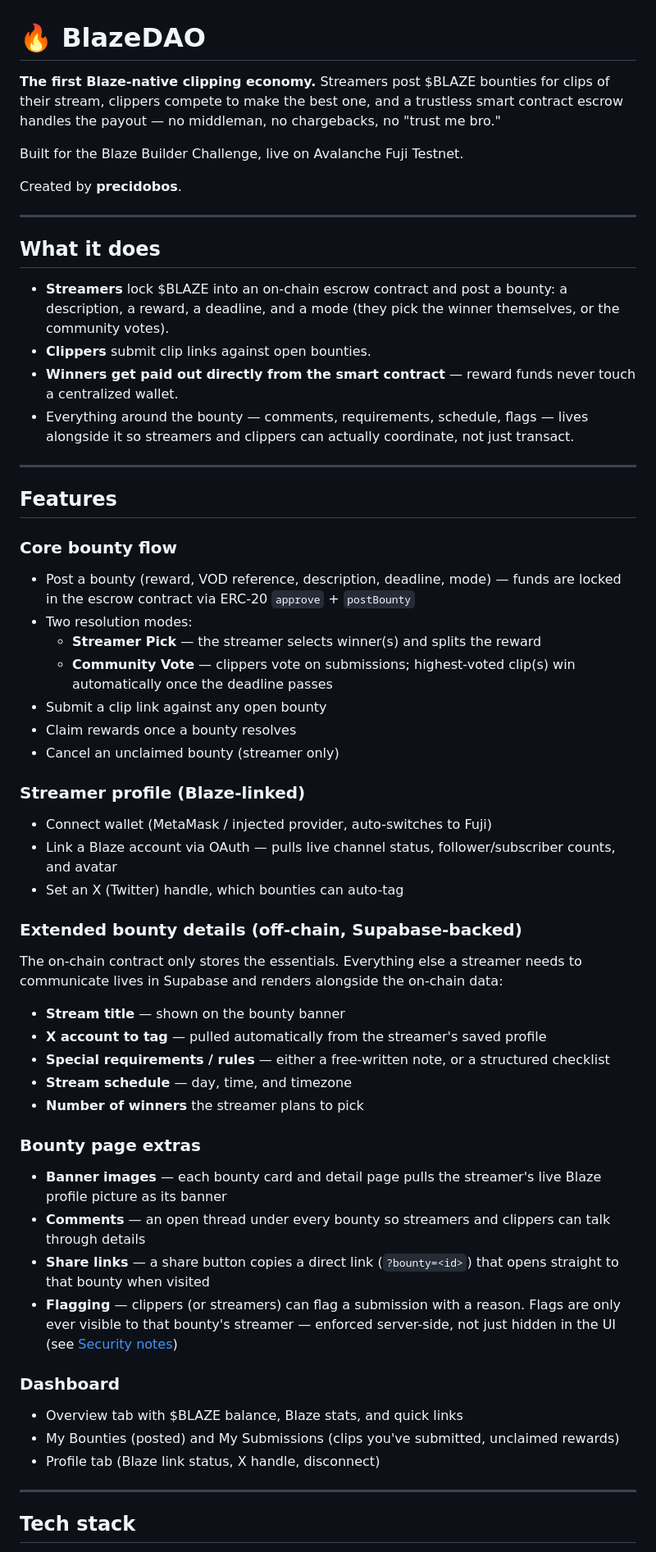
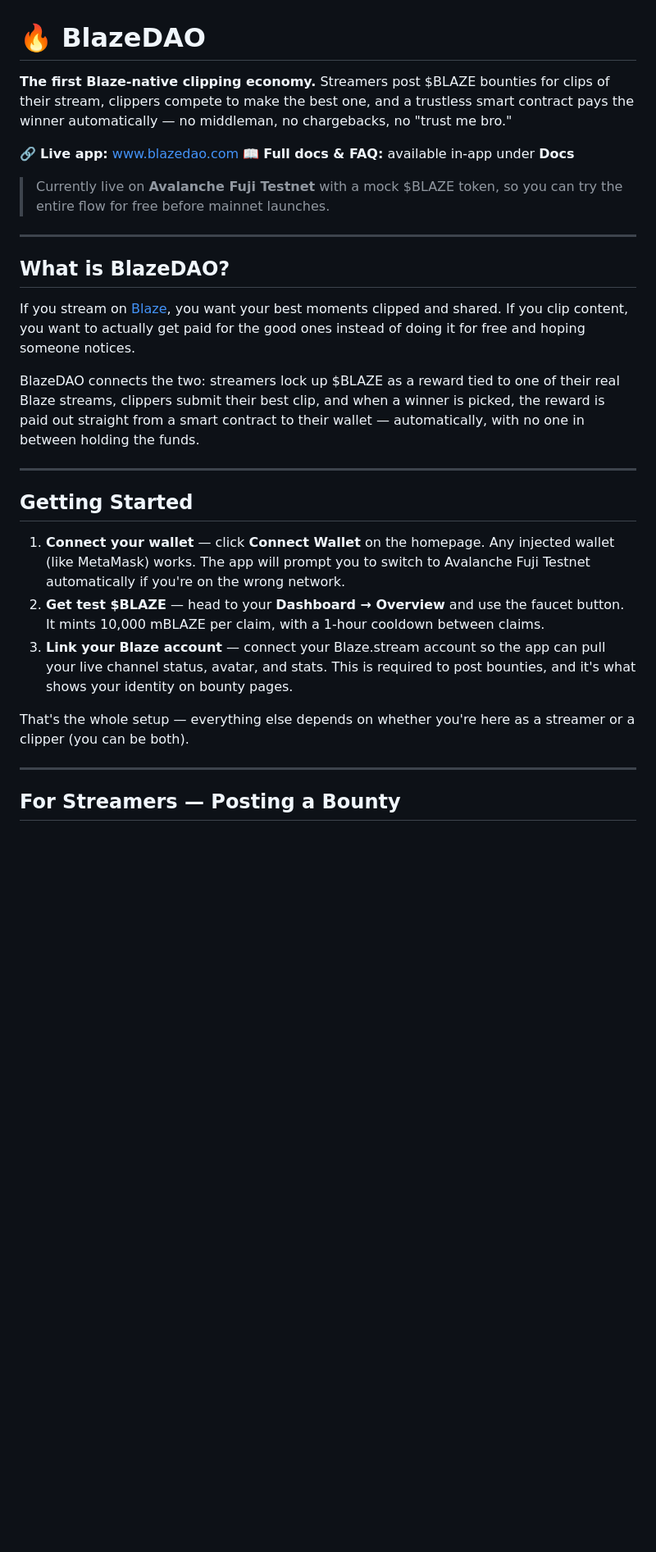
Before and after one commit to precidoboss/blazzeedao, a Markdown page: README.md, the part around one of its changes. Shown at 82% size. Drawn GitHub-style; blank space fills up the shorter version.

```diff
--- a/README.md
+++ b/README.md
@@ -1,58 +1,31 @@
 # 🔥 BlazeDAO
 
-**The first Blaze-native clipping economy.** Streamers post $BLAZE bounties for clips of their stream, clippers compete to make the best one, and a trustless smart contract escrow handles the payout — no middleman, no chargebacks, no "trust me bro."
+**The first Blaze-native clipping economy.** Streamers post $BLAZE bounties for clips of their stream, clippers compete to make the best one, and a trustless smart contract pays the winner automatically — no middleman, no chargebacks, no "trust me bro."
 
-Built for the Blaze Builder Challenge, live on Avalanche Fuji Testnet.
+🔗 **Live app:** [www.blazedao.com](https://www.blazedao.com)
+📖 **Full docs & FAQ:** available in-app under **Docs**
 
-Created by **precidobos**.
+> Currently live on **Avalanche Fuji Testnet** with a mock $BLAZE token, so you can try the entire flow for free before mainnet launches.
 
 ---
 
-## What it does
+## What is BlazeDAO?
 
-- **Streamers** lock $BLAZE into an on-chain escrow contract and post a bounty: a description, a reward, a deadline, and a mode (they pick the winner themselves, or the community votes).
-- **Clippers** submit clip links against open bounties.
-- **Winners get paid out directly from the smart contract** — reward funds never touch a centralized wallet.
-- Everything around the bounty — comments, requirements, schedule, flags — lives alongside it so streamers and clippers can actually coordinate, not just transact.
+If you stream on [Blaze](https://blaze.stream), you want your best moments clipped and shared. If you clip content, you want to actually get paid for the good ones instead of doing it for free and hoping someone notices.
+
+BlazeDAO connects the two: streamers lock up $BLAZE as a reward tied to one of their real Blaze streams, clippers submit their best clip, and when a winner is picked, the reward is paid out straight from a smart contract to their wallet — automatically, with no one in between holding the funds.
 
 ---
 
-## Features
+## Getting Started
 
-### Core bounty flow
-- Post a bounty (reward, VOD reference, description, deadline, mode) — funds are locked in the escrow contract via ERC-20 `approve` + `postBounty`
-- Two resolution modes:
-  - **Streamer Pick** — the streamer selects winner(s) and splits the reward
-  - **Community Vote** — clippers vote on submissions; highest-voted clip(s) win automatically once the deadline passes
-- Submit a clip link against any open bounty
-- Claim rewards once a bounty resolves
-- Cancel an unclaimed bounty (streamer only)
+1. **Connect your wallet** — click **Connect Wallet** on the homepage. Any injected wallet (like MetaMask) works. The app will prompt you to switch to Avalanche Fuji Testnet automatically if you're on the wrong network.
+2. **Get test $BLAZE** — head to your **Dashboard → Overview** and use the faucet button. It mints 10,000 mBLAZE per claim, with a 1-hour cooldown between claims.
+3. **Link your Blaze account** — connect your Blaze.stream account so the app can pull your live channel status, avatar, and stats. This is required to post bounties, and it's what shows your identity on bounty pages.
 
-### Streamer profile (Blaze-linked)
-- Connect wallet (MetaMask / injected provider, auto-switches to Fuji)
-- Link a Blaze account via OAuth — pulls live channel status, follower/subscriber counts, and avatar
-- Set an X (Twitter) handle, which bounties can auto-tag
-
-### Extended bounty details (off-chain, Supabase-backed)
-The on-chain contract only stores the essentials. Everything else a streamer needs to communicate lives in Supabase and renders alongside the on-chain data:
-- **Stream title** — shown on the bounty banner
-- **X account to tag** — pulled automatically from the streamer's saved profile
-- **Special requirements / rules** — either a free-written note, or a structured checklist
-- **Stream schedule** — day, time, and timezone
-- **Number of winners** the streamer plans to pick
-
-### Bounty page extras
-- **Banner images** — each bounty card and detail page pulls the streamer's live Blaze profile picture as its banner
-- **Comments** — an open thread under every bounty so streamers and clippers can talk through details
-- **Share links** — a share button copies a direct link (`?bounty=<id>`) that opens straight to that bounty when visited
-- **Flagging** — clippers (or streamers) can flag a submission with a reason. Flags are only ever visible to that bounty's streamer — enforced server-side, not just hidden in the UI (see [Security notes](#security-notes))
-
-### Dashboard
-- Overview tab with $BLAZE balance, Blaze stats, and quick links
-- My Bounties (posted) and My Submissions (clips you've submitted, unclaimed rewards)
-- Profile tab (Blaze link status, X handle, disconnect)
+That's the whole setup — everything else depends on whether you're here as a streamer or a clipper (you can be both).
 
 ---
 
-## Tech stack
+## For Streamers — Posting a Bounty
 
```
Also changed, not shown: other parts of README.md (+39 -48 lines).
